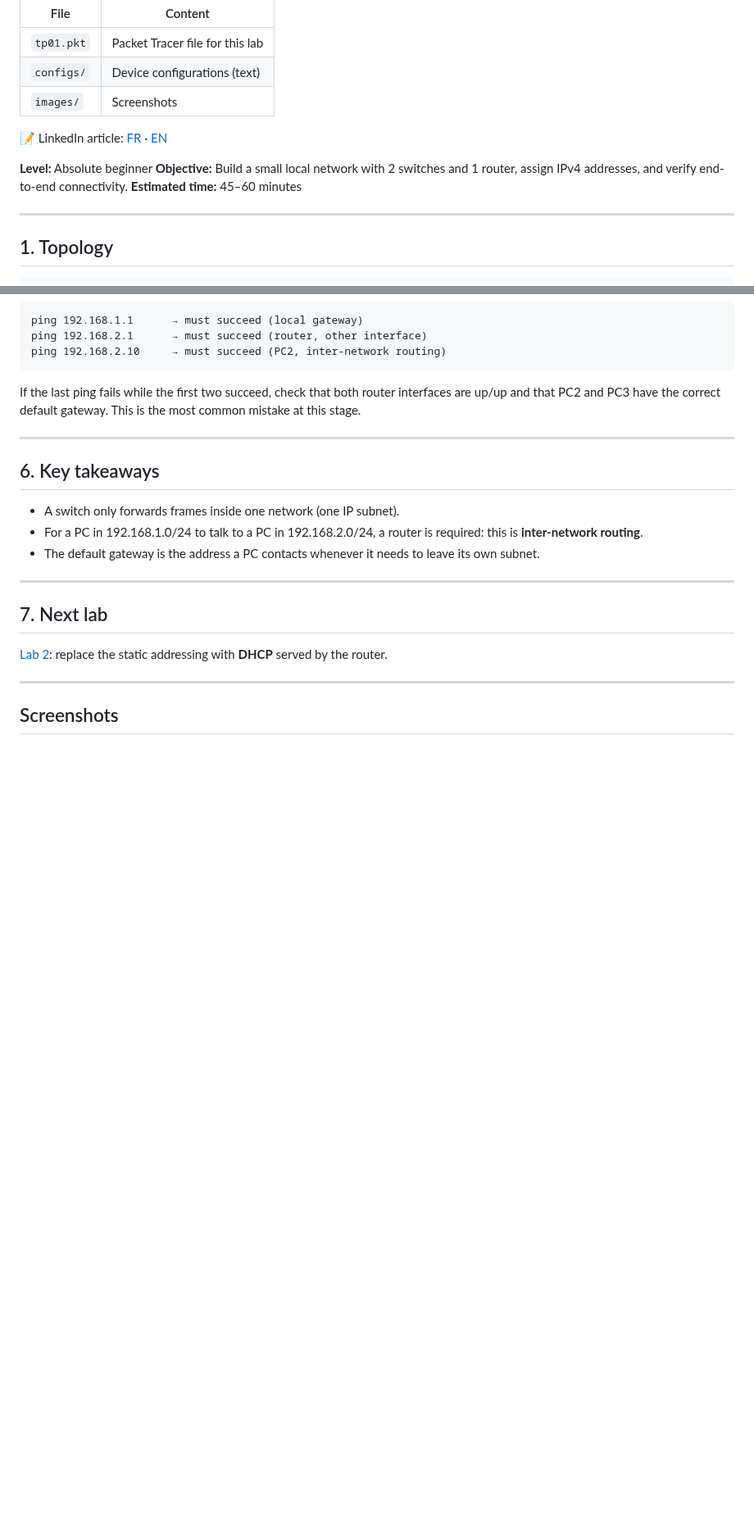
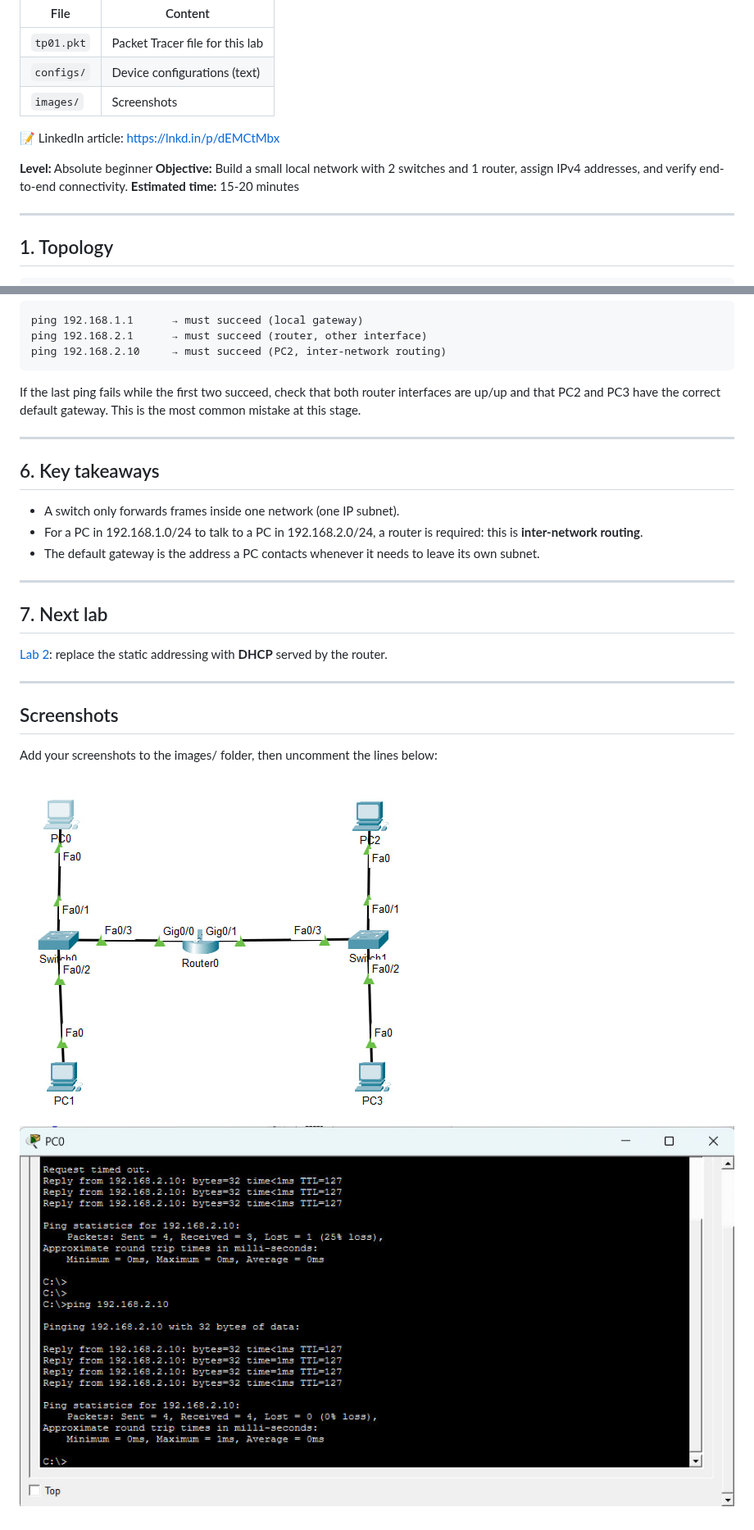
Before and after one commit to erikheuna/network-engineering, a Markdown page: 01-simple-lan/README.md, 2 parts joined by grey strips. Shown at 82% size. GitHub-like rendering; pictures changed too: 01-simple-lan/images/ping.jpg (added), 01-simple-lan/images/topology.jpg (added); blank space fills up the shorter version.

Commit message:
Added ScreenShots

```diff
--- a/01-simple-lan/README.md
+++ b/01-simple-lan/README.md
@@ -8,11 +8,11 @@
 | `configs/` | Device configurations (text) |
 | `images/` | Screenshots |
 
-📝 LinkedIn article: [FR](#) · [EN](#)
+📝 LinkedIn article: https://lnkd.in/p/dEMCtMbx
 
 **Level:** Absolute beginner
 **Objective:** Build a small local network with 2 switches and 1 router, assign IPv4 addresses, and verify end-to-end connectivity.
-**Estimated time:** 45–60 minutes
+**Estimated time:** 15-20 minutes
 
 ---
 
@@ -118,7 +118,6 @@ If the last ping fails while the first two succeed, check that both router inter
 
 ## Screenshots
 
-<!-- Add your screenshots to the images/ folder, then uncomment the lines below:
-![Topology](images/topology.png)
-![Verification](images/verification.png)
--->
+Add your screenshots to the images/ folder, then uncomment the lines below:
+![Topology](images/topology.jpg)
+![Verification](images/ping.jpg)
```
Also changed, not shown: README.md (+1 -1 lines).
